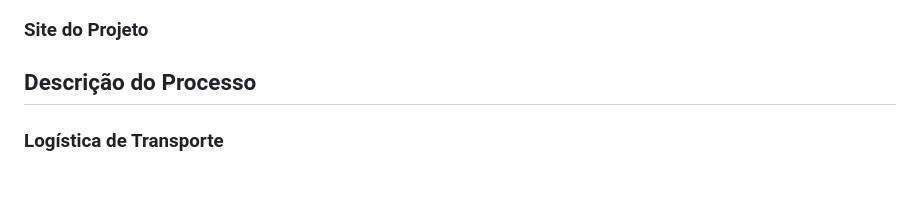
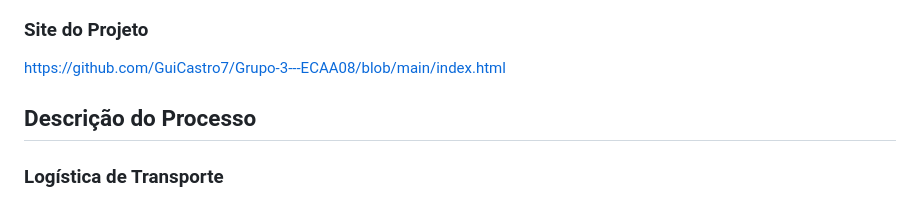
Before and after one commit to GuiCastro7/Grupo-3---ECAA08, a Markdown page: README.md, the part around the change. Drawn GitHub-style.

```diff
--- a/README.md
+++ b/README.md
@@ -7,6 +7,8 @@ Matheus Felipe de Oliveira Agostinho;
 Nickolas Nicoleto Musico;
 
 ### Site do Projeto
+
+https://github.com/GuiCastro7/Grupo-3---ECAA08/blob/main/index.html
 
 ## Descrição do Processo
 
```
